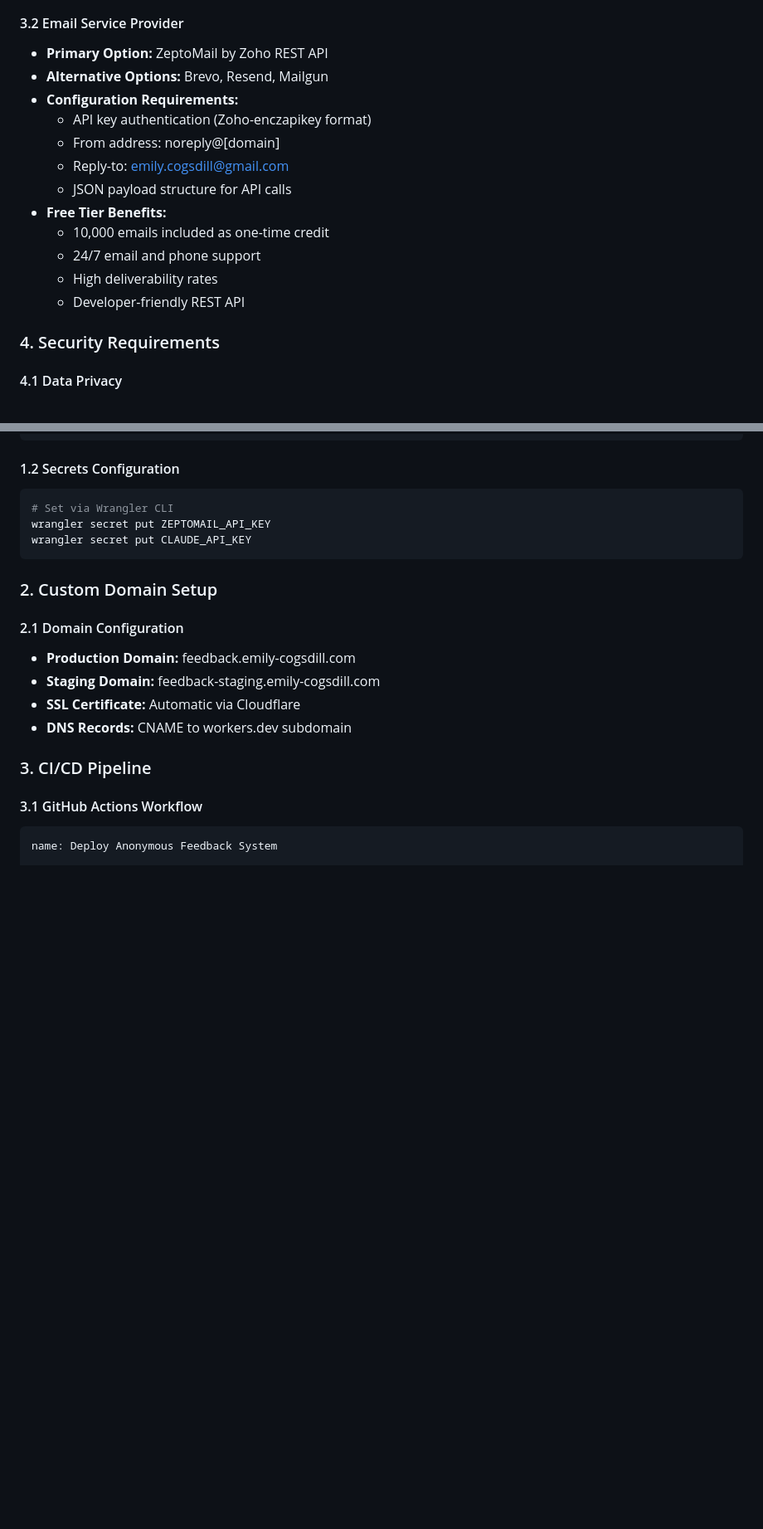
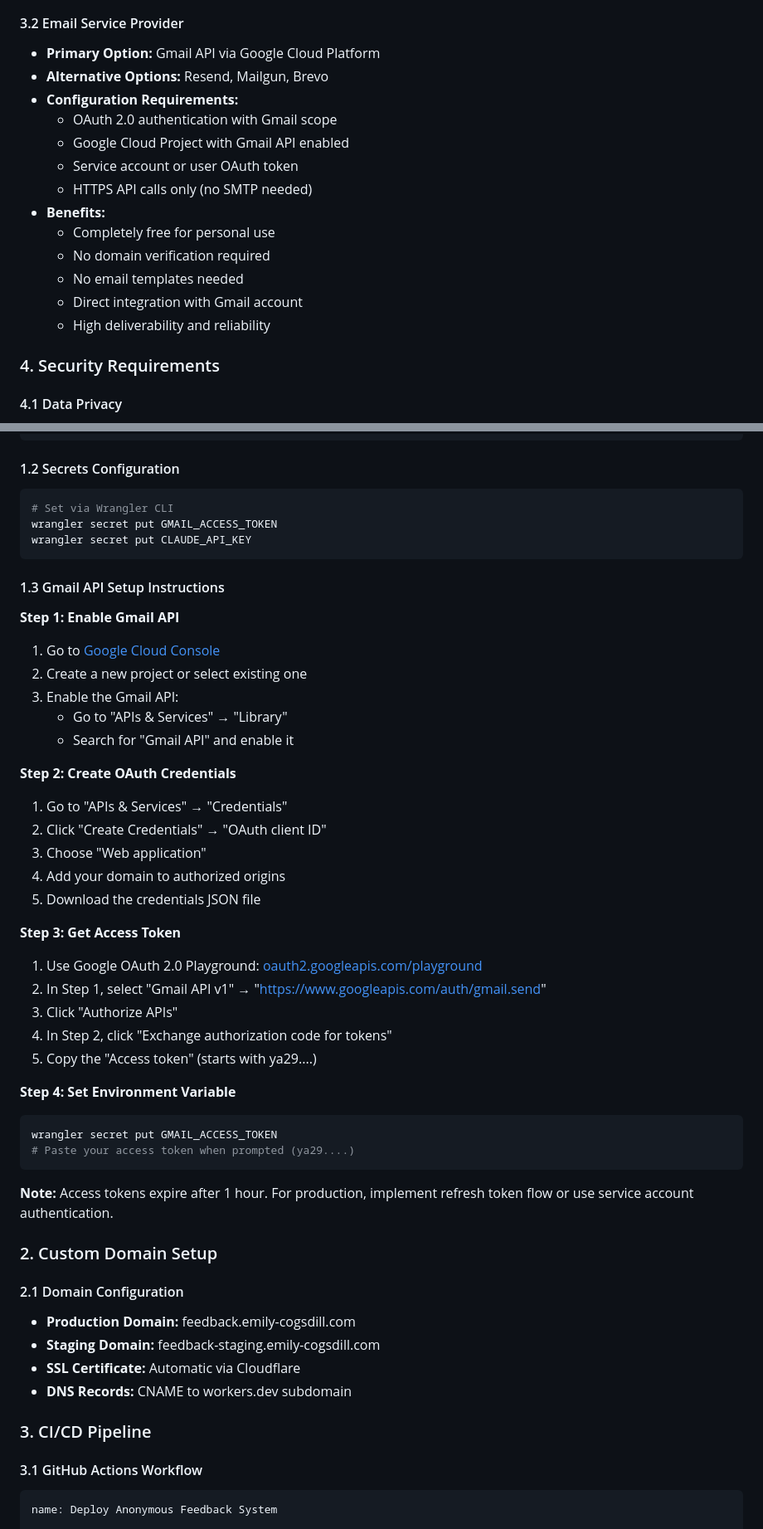
Before and after one commit to emily-flambe/anonymous-comment-box, a Markdown page: DESIGN.md, 2 parts joined by grey strips. Shown at 83% size. Rendered like a GitHub page; blank space fills up the shorter version.

````diff
--- a/DESIGN.md
+++ b/DESIGN.md
@@ -177,18 +177,19 @@ GET /health (Optional)
 - **Error Handling:** Graceful degradation to pattern-based transformation
 
 #### 3.2 Email Service Provider
-- **Primary Option:** ZeptoMail by Zoho REST API
-- **Alternative Options:** Brevo, Resend, Mailgun
+- **Primary Option:** Gmail API via Google Cloud Platform
+- **Alternative Options:** Resend, Mailgun, Brevo
 - **Configuration Requirements:**
-  - API key authentication (Zoho-enczapikey format)
-  - From address: noreply@[domain]
-  - Reply-to: emily.cogsdill@gmail.com
-  - JSON payload structure for API calls
-- **Free Tier Benefits:**
-  - 10,000 emails included as one-time credit
-  - 24/7 email and phone support
-  - High deliverability rates
-  - Developer-friendly REST API
+  - OAuth 2.0 authentication with Gmail scope
+  - Google Cloud Project with Gmail API enabled
+  - Service account or user OAuth token
+  - HTTPS API calls only (no SMTP needed)
+- **Benefits:**
+  - Completely free for personal use
+  - No domain verification required
+  - No email templates needed
+  - Direct integration with Gmail account
+  - High deliverability and reliability
 
 ### 4. Security Requirements
 
@@ -512,9 +561,40 @@ BATCH_SIZE_LIMIT = "50"
 #### 1.2 Secrets Configuration
 ```bash
 # Set via Wrangler CLI
-wrangler secret put ZEPTOMAIL_API_KEY
+wrangler secret put GMAIL_ACCESS_TOKEN
 wrangler secret put CLAUDE_API_KEY
 ```
+
+#### 1.3 Gmail API Setup Instructions
+
+**Step 1: Enable Gmail API**
+1. Go to [Google Cloud Console](https://console.cloud.google.com)
+2. Create a new project or select existing one
+3. Enable the Gmail API:
+   - Go to "APIs & Services" → "Library"
+   - Search for "Gmail API" and enable it
+
+**Step 2: Create OAuth Credentials**
+1. Go to "APIs & Services" → "Credentials"
+2. Click "Create Credentials" → "OAuth client ID"
+3. Choose "Web application"
+4. Add your domain to authorized origins
+5. Download the credentials JSON file
+
+**Step 3: Get Access Token**
+1. Use Google OAuth 2.0 Playground: [oauth2.googleapis.com/playground](https://developers.google.com/oauthplayground/)
+2. In Step 1, select "Gmail API v1" → "https://www.googleapis.com/auth/gmail.send"
+3. Click "Authorize APIs"
+4. In Step 2, click "Exchange authorization code for tokens"
+5. Copy the "Access token" (starts with ya29....)
+
+**Step 4: Set Environment Variable**
+```bash
+wrangler secret put GMAIL_ACCESS_TOKEN
+# Paste your access token when prompted (ya29....)
+```
+
+**Note:** Access tokens expire after 1 hour. For production, implement refresh token flow or use service account authentication.
 
 ### 2. Custom Domain Setup
 
````
Also changed, not shown: other parts of DESIGN.md (+76 -28 lines), GMAIL-SETUP.md (added, +71 -0 lines).
